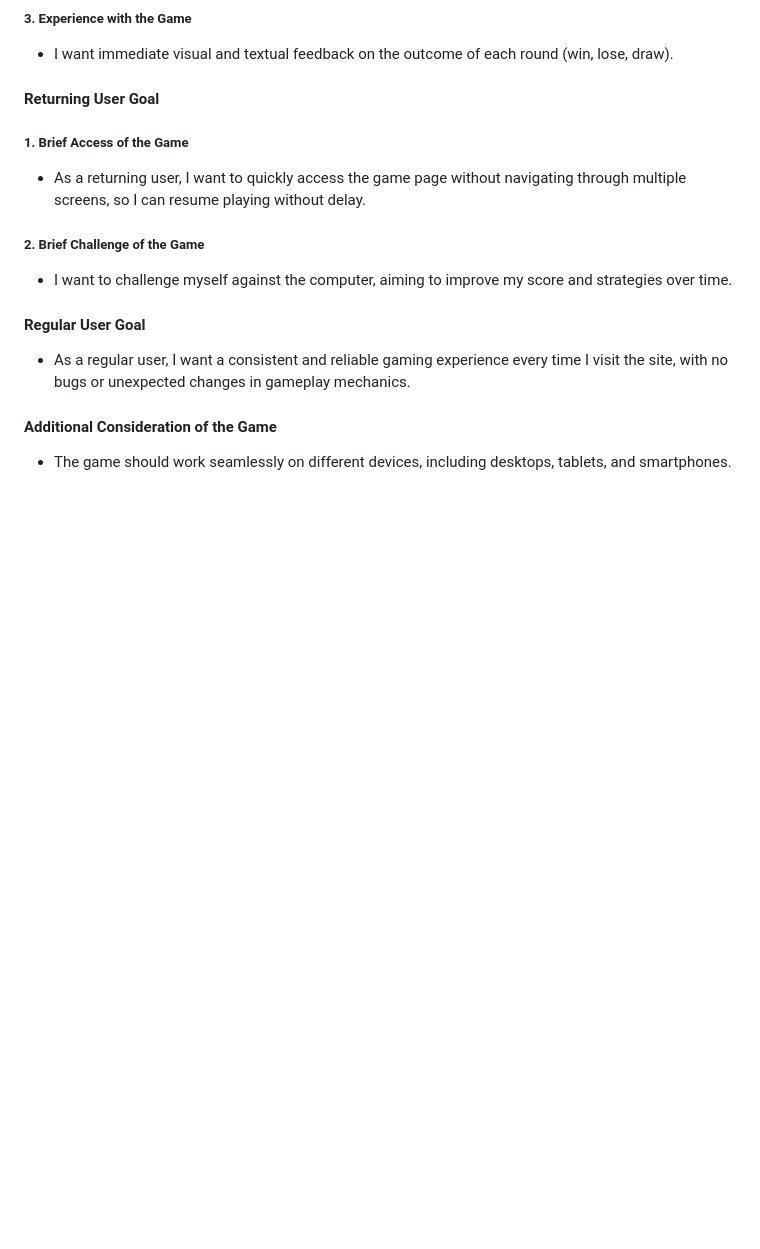
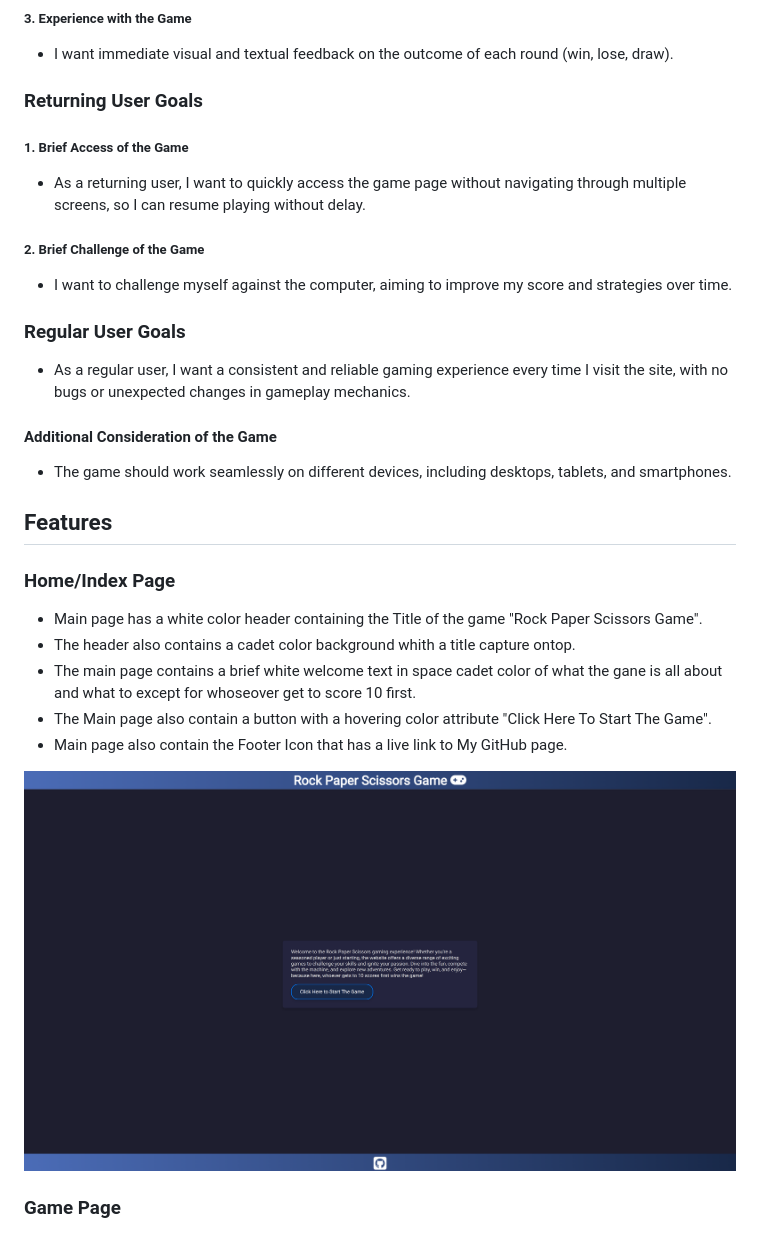
Before and after one commit to Ebuka-martins/Love-Paper-Scissors-Game-, a Markdown page: README.md, the part around the change printed below. Rendered like a GitHub page; pictures changed too: assets/image/home.png; blank space fills up the shorter version.

Commit message:
git: add home features to README

```diff
--- a/README.md
+++ b/README.md
@@ -26,7 +26,7 @@ As First Time User of the Rock, Paper, Scissors game website, I want to enjoy a
 
 - I want immediate visual and textual feedback on the outcome of each round (win, lose, draw).
 
-#### Returning User Goal
+### Returning User Goals
 
 ##### 1. Brief Access of the Game
 
@@ -34,8 +34,20 @@ As First Time User of the Rock, Paper, Scissors game website, I want to enjoy a
 ##### 2. Brief Challenge of the Game
 - I want to challenge myself against the computer, aiming to improve my score and strategies over time.
 
-#### Regular User Goal
+### Regular User Goals
 - As a regular user, I want a consistent and reliable gaming experience every time I visit the site, with no bugs or unexpected changes in gameplay mechanics.
 
 #### Additional Consideration of the Game
 - The game should work seamlessly on different devices, including desktops, tablets, and smartphones.
+
+## Features
+### Home/Index Page
+- Main page has a white color header containing the Title of the game "Rock Paper Scissors Game".
+- The header also contains a cadet color background whith a title capture ontop.
+- The main page contains a brief white welcome text in space cadet color of what the gane is all about and what to except for whoseover get to score 10 first.
+- The Main page also contain a button with a hovering color attribute "Click Here To Start The Game".
+ - Main page also contain the Footer Icon that has a live link to My GitHub page.
+
+ ![Home Page](assets/image/home.png)
+
+### Game Page
```
Also changed, not shown: other parts of README.md (+1 -1 lines).
